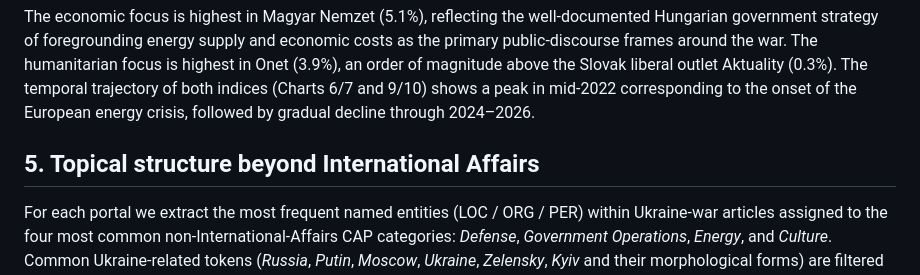
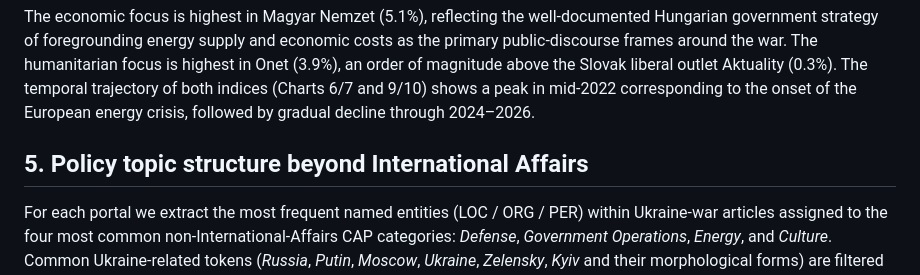
Before and after one commit to ringorsolya/shifting_priorities, a Markdown page: docs/data_and_methods_draft.md, the part around the change. GitHub-like rendering.

```diff
--- a/docs/data_and_methods_draft.md
+++ b/docs/data_and_methods_draft.md
@@ -117,7 +117,7 @@ The sentiment distribution shows two distinct patterns. Most portals carry a str
 
 The economic focus is highest in Magyar Nemzet (5.1%), reflecting the well-documented Hungarian government strategy of foregrounding energy supply and economic costs as the primary public-discourse frames around the war. The humanitarian focus is highest in Onet (3.9%), an order of magnitude above the Slovak liberal outlet Aktuality (0.3%). The temporal trajectory of both indices (Charts 6/7 and 9/10) shows a peak in mid-2022 corresponding to the onset of the European energy crisis, followed by gradual decline through 2024–2026.
 
-## 5. Topical structure beyond International Affairs
+## 5. Policy topic structure beyond International Affairs
 
 For each portal we extract the most frequent named entities (LOC / ORG / PER) within Ukraine-war articles assigned to the four most common non-International-Affairs CAP categories: *Defense*, *Government Operations*, *Energy*, and *Culture*. Common Ukraine-related tokens (*Russia*, *Putin*, *Moscow*, *Ukraine*, *Zelensky*, *Kyiv* and their morphological forms) are filtered out so the topical signal underneath the war keywords becomes visible. The resulting word clouds (Chart 11 of the dashboard) reveal sharply distinct national framings: Hungarian portals' *Government Operations* coverage is dominated by domestic political actors (*Fidesz*, *Orbán*, *Magyar Péter*, *Gulyás Gergely*), while Czech *Energy* coverage centres on cross-border infrastructure (*Gazprom*, *Nord Stream 1*, *Družba*) and the national utility *ČEZ*. The sharp topical separation between portals — within the same CAP category — provides a first descriptive answer to the question of how V4 illiberal and liberal media agendas diverge once the dominant foreign-affairs frame is bracketed.
 
```
